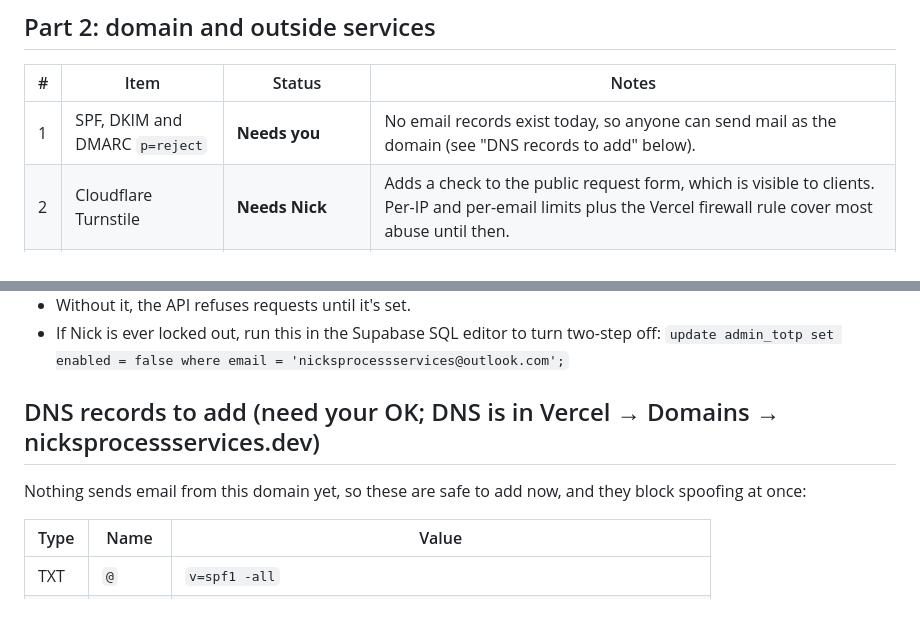
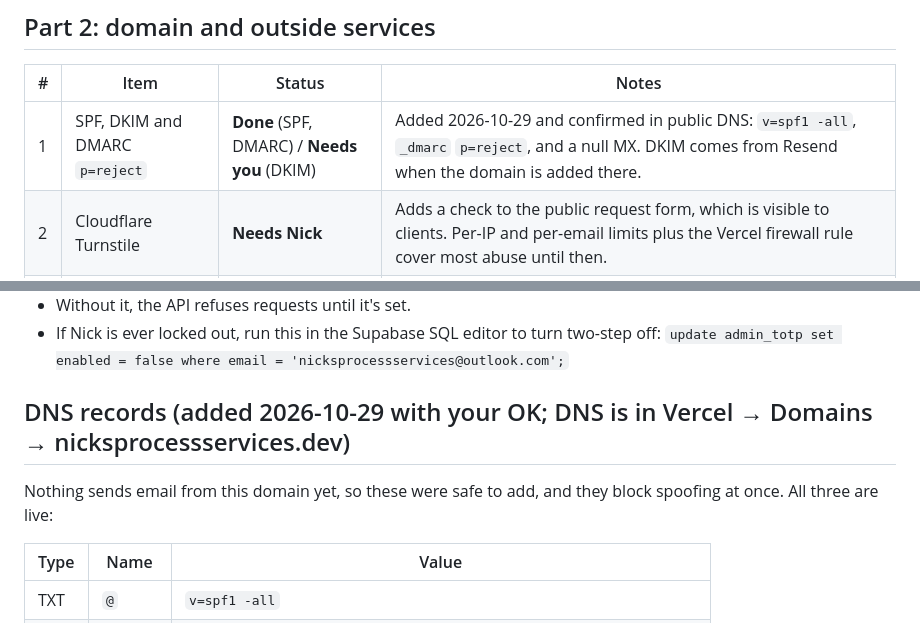
Before and after one commit to Louioui/NickWeb, a Markdown page: docs/live-domain-security.md, 2 parts joined by grey strips. Rendered like a GitHub page.

Commit message:
Record the live anti-spoofing DNS records (SPF -all, DMARC p=reject, null MX)
Co-Authored-By: Claude Opus 5.5 <noreply@anthropic.com>

```diff
--- a/docs/live-domain-security.md
+++ b/docs/live-domain-security.md
@@ -26,7 +26,7 @@ database. The notes repeat several sections two or three times; each item appear
 
 | # | Item | Status | Notes |
 |---|---|---|---|
-| 1 | SPF, DKIM and DMARC `p=reject` | **Needs you** | No email records exist today, so anyone can send mail as the domain (see "DNS records to add" below). |
+| 1 | SPF, DKIM and DMARC `p=reject` | **Done** (SPF, DMARC) / **Needs you** (DKIM) | Added 2026-10-29 and confirmed in public DNS: `v=spf1 -all`, `_dmarc` `p=reject`, and a null MX. DKIM comes from Resend when the domain is added there. |
 | 2 | Cloudflare Turnstile | **Needs Nick** | Adds a check to the public request form, which is visible to clients. Per-IP and per-email limits plus the Vercel firewall rule cover most abuse until then. |
 | 3 | Stripe webhook signing secret | Done (code) / **Needs you** (secret) | The signature check is built. Set `STRIPE_WEBHOOK_SECRET` when the webhook endpoint is added. |
 
@@ -121,8 +121,8 @@ and keys the recovery codes and tracking-page unlock tokens.
 - If Nick is ever locked out, run this in the Supabase SQL editor to turn two-step off:
   `update admin_totp set enabled = false where email = 'nicksprocessservices@outlook.com';`
 
-## DNS records to add (need your OK; DNS is in Vercel → Domains → nicksprocessservices.dev)
-Nothing sends email from this domain yet, so these are safe to add now, and they block spoofing at once:
+## DNS records (added 2026-10-29 with your OK; DNS is in Vercel → Domains → nicksprocessservices.dev)
+Nothing sends email from this domain yet, so these were safe to add, and they block spoofing at once. All three are live:
 
 | Type | Name | Value |
 |---|---|---|
```
